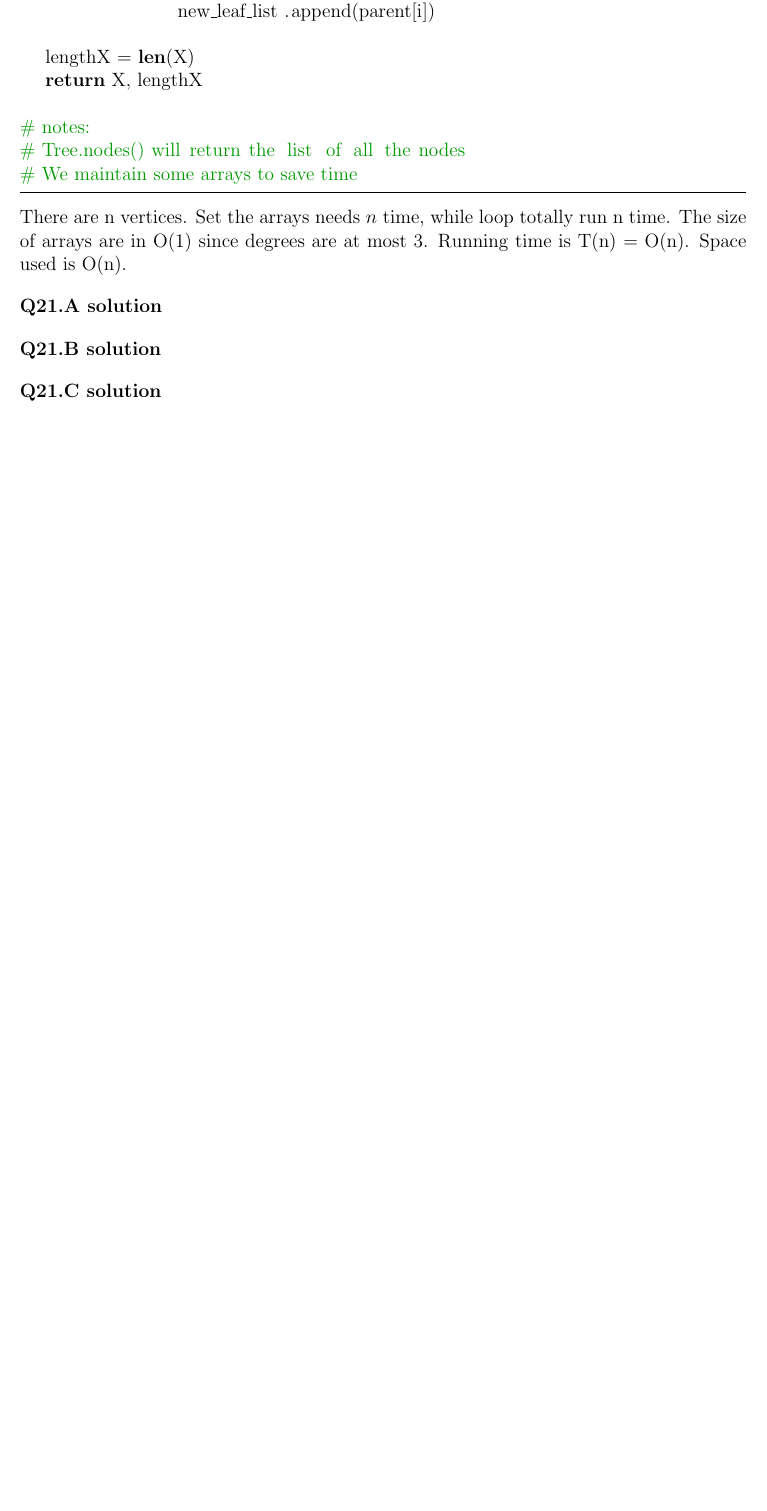
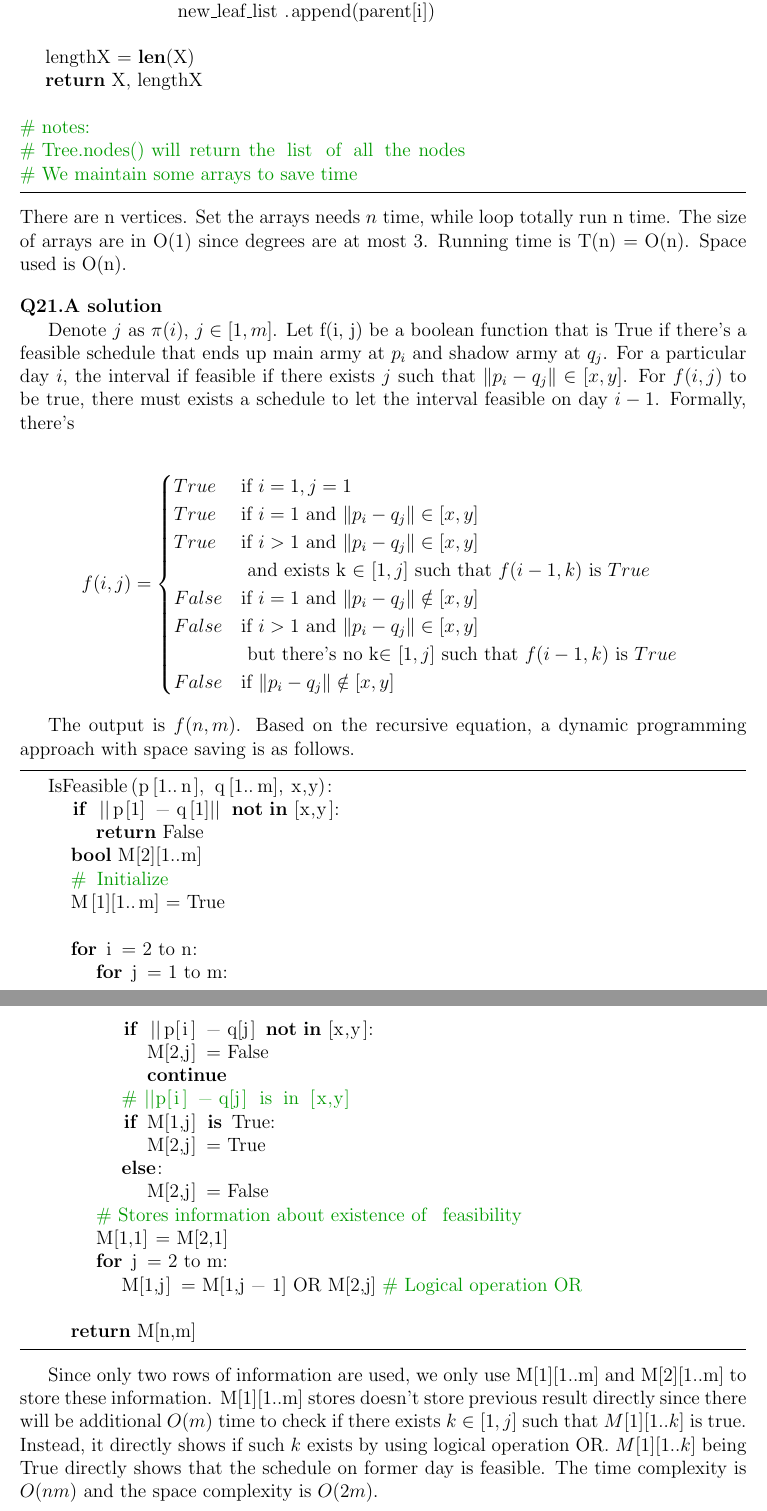
Before and after one commit to hthuz/ece374, a LaTeX problem sheet (hw7/hw7_sol.tex): part of page 2 of 2 before the commit and two parts of pages 2 and 3 of 4 after it, the two joined at a grey line, cut so that both start at the same text, the shorter picture padded with empty space. Compiled offline with pdfLaTeX.

Commit message:
Add: Q21 solutioin

```diff
--- a/hw7/hw7_sol.tex
+++ b/hw7/hw7_sol.tex
@@ -121,3 +121,48 @@ There are n vertices. Set the arrays needs $n$ time, while loop totally run n ti
 
 \question{21.A}
 
+Denote $j$ as $\pi(i)$, $j \in [1,m]$. Let f(i, j) be a boolean function that is True if there's a feasible schedule that ends up main army at $p_i$ and shadow army at $q_j$. For a particular day $i$, the interval if feasible if there exists $j$ such that $\|p_i - q_j\| \in [x,y]$. For $f(i,j)$ to be true, there must exists a schedule to let the interval feasible on day $i - 1$. Formally, there's
+
+\begin{equation*}
+f(i, j) =
+	\begin{cases}
+	True & \mbox{if } i = 1, j = 1 \\
+	True & \mbox{if } i = 1 \mbox{ and } \|p_i - q_j\| \in [x,y] \\
+	True & \mbox{if } i > 1 \mbox{ and }\|p_i - q_j\| \in [x,y] \\
+		& \mbox{ and exists k $\in$ $[1,j]$ such that $f(i - 1, k)$ is $True$} \\
+	False & \mbox{if } i = 1 \mbox{ and } \|p_i - q_j\| \notin [x,y] \\
+	False & \mbox{if }  i > 1 \mbox{ and } \|p_i - q_j\| \in [x,y] \\
+		& \mbox{ but there's no k$\in$ $[1,j]$ such that $f(i - 1, k)$ is $True$ } \\
+	False & \mbox{if } \|p_i - q_j\| \notin [x,y]
+	\end{cases}
+\end{equation*}
+
+The output is $f(n, m)$. Based on the recursive equation, a dynamic programming approach with space saving is as follows.
+
+\begin{lstlisting}
+	IsFeasible(p[1..n], q[1..m], x,y):
+		if ||p[1] - q[1]|| not in [x,y]:
+			return False
+		bool M[2][1..m]
+		# Initialize
+		M[1][1..m] = True
+
+		for i = 2 to n:
+			for j = 1 to m:
+				if ||p[i] - q[j] not in [x,y]:
+					M[2,j] = False
+					continue
+				# ||p[i] - q[j] is in [x,y]
+				if M[1,j] is True:
+					M[2,j] = True
+				else:
+					M[2,j] = False
+			# Stores information about existence of feasibility
+			M[1,1] = M[2,1]
+			for j = 2 to m:
+				M[1,j] = M[1,j - 1] OR M[2,j] # Logical operation OR
+
+		return M[n,m]
+\end{lstlisting}
+
+Since only two rows of information are used, we only use M[1][1..m] and M[2][1..m] to store these information. M[1][1..m] stores doesn't store previous result directly since there will be additional $O(m)$ time to check if there exists $k \in [1,j]$ such that $M[1][1..k]$ is true. Instead, it directly shows if such $k$ exists by using logical operation OR. $M[1][1..k]$ being True directly shows that the schedule on former day is feasible. The time complexity is $O(nm)$ and the space complexity is $O(2m)$.
@@ -127,0 +192 @@ There are n vertices. Set the arrays needs $n$ time, while loop totally run n ti
+		x = serach_maximal(L[0..nm])
```
Also changed, not shown: hw7/hw7_sol.tex (34 more changed lines).
